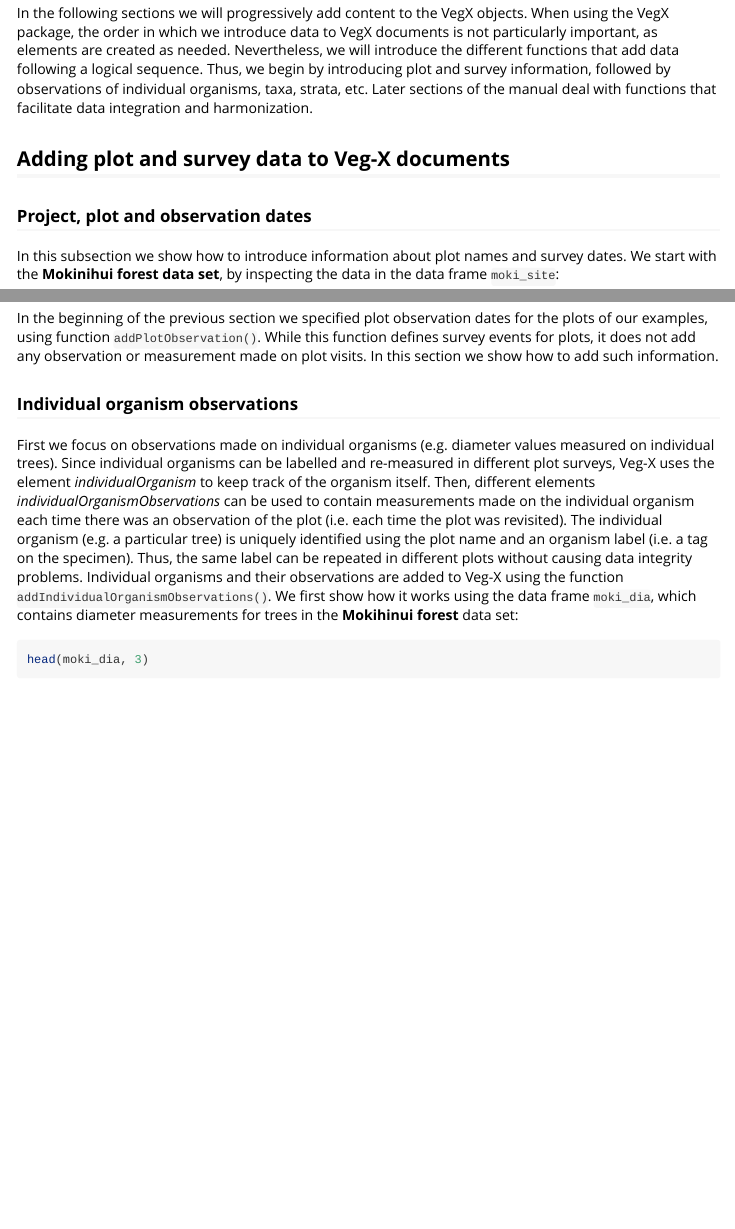
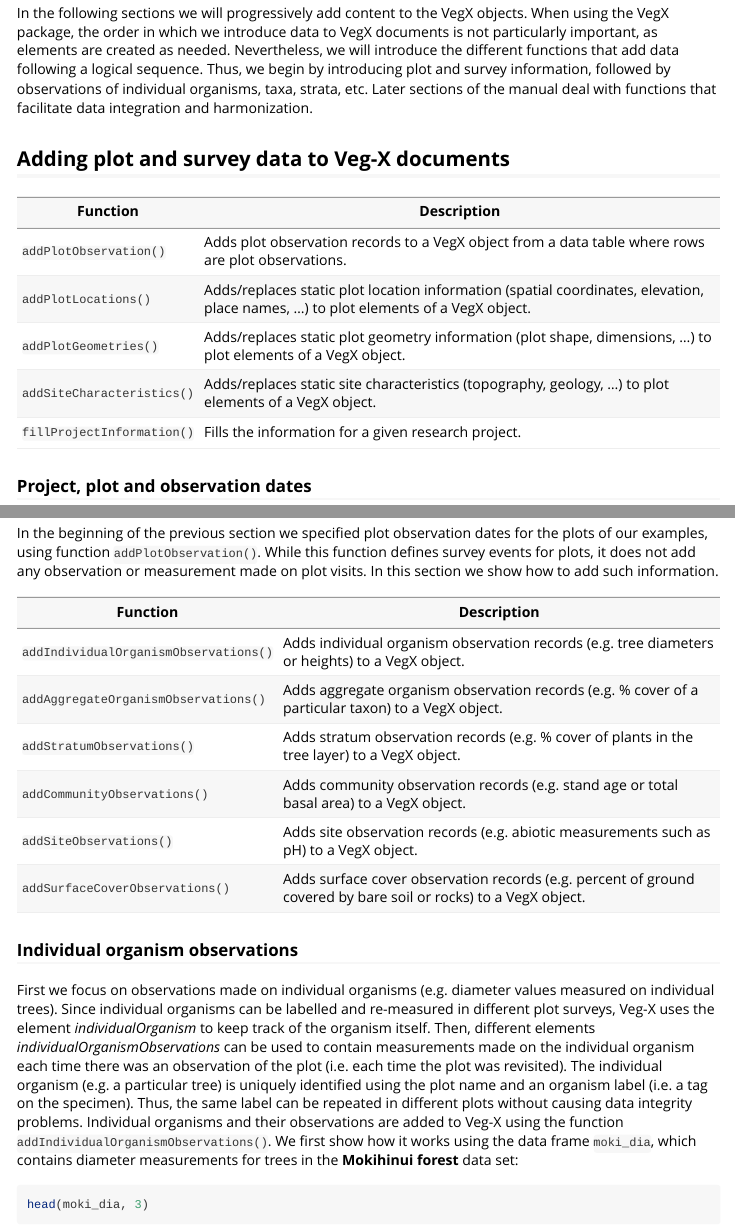
Before and after one commit to iavs-org/VegX, an R Markdown document (vignettes/PackageTutorial.Rmd): the page in a window 1100 px wide, from 2710 px down, and a second part further down, joined at a grey line. Rendered offline with R 4.5, knitr and Pandoc, with nearby package versions; some code elsewhere in the file could not run offline; long lines of code are wrapped.

Commit message:
NEWS added

```diff
--- a/vignettes/PackageTutorial.Rmd
+++ b/vignettes/PackageTutorial.Rmd
@@ -83,6 +83,14 @@ Of course, ``moki_vegx`` is now empty (as are the other two VegX objects).
 In the following sections we will progressively add content to the VegX objects. When using the VegX package, the order in which we introduce data to VegX documents is not particularly important, as elements are created as needed. Nevertheless, we will introduce the different functions that add data following a logical sequence. Thus, we begin by introducing plot and survey information, followed by observations of individual organisms, taxa, strata, etc. Later sections of the manual deal with functions that facilitate data integration and harmonization.
 
 ## Adding plot and survey data to Veg-X documents
+
+| Function        |  Description                                                    |
+| --------------- | --------------------------------------------------------------- |
+| ``addPlotObservation()`` | Adds plot observation records to a VegX object from a data table where rows are plot observations. |
+| ``addPlotLocations()`` | Adds/replaces static plot location information (spatial coordinates, elevation, place names, ...) to plot elements of a VegX object. |
+| ``addPlotGeometries()`` | Adds/replaces static plot geometry information (plot shape, dimensions, ...) to plot elements of a VegX object. |
+| ``addSiteCharacteristics()`` | Adds/replaces static site characteristics (topography, geology, ...) to plot elements of a VegX object. |
+| ``fillProjectInformation()`` | Fills the information for a given research project. |
 
 ### Project, plot and observation dates
 In this subsection we show how to introduce information about plot names and survey dates. We start with the **Mokinihui forest data set**, by inspecting the data in the data frame ``moki_site``:
@@ -280,6 +288,15 @@ taki_vegx = addSiteCharacteristics(taki_vegx, taki_site, mapping = sitemapping,
 ## Adding observation data
 
 In the beginning of the previous section we specified plot observation dates for the plots of our examples, using function ``addPlotObservation()``. While this function defines survey events for plots, it does not add any observation or measurement made on plot visits. In this section we show how to add such information.
+
+| Function        |  Description                                                    |
+| --------------- | --------------------------------------------------------------- |
+| ``addIndividualOrganismObservations()`` | Adds individual organism observation records (e.g. tree diameters or heights) to a VegX object. |
+| ``addAggregateOrganismObservations()`` | Adds aggregate organism observation records (e.g. % cover of a particular taxon) to a VegX object. |
+| ``addStratumObservations()`` | Adds stratum observation records (e.g. % cover of plants in the tree layer) to a VegX object. |
+| ``addCommunityObservations()`` | Adds community observation records (e.g. stand age or total basal area) to a VegX object. |
+| ``addSiteObservations()`` | Adds site observation records (e.g. abiotic measurements such as pH) to a VegX object. |
+| ``addSurfaceCoverObservations()`` | Adds surface cover observation records (e.g. percent of ground covered by bare soil or rocks) to a VegX object. |
 
 ### Individual organism observations
 First we focus on observations made on individual organisms (e.g. diameter values measured on individual trees). Since individual organisms can be labelled and re-measured in different plot surveys, Veg-X uses the element *individualOrganism* to keep track of the organism itself. Then, different elements *individualOrganismObservations* can be used to contain measurements made on the individual organism each time there was an observation of the plot (i.e. each time the plot was revisited). The individual organism (e.g. a particular tree) is uniquely identified using the plot name and an organism label (i.e. a tag on the specimen). Thus, the same label can be repeated in different plots without causing data integrity problems. Individual organisms and their observations are added to Veg-X using the function ``addIndividualOrganismObservations()``. We first show how it works using the data frame ``moki_dia``, which contains diameter measurements for trees in the **Mokihinui forest** data set:
```
Also changed, not shown: 2 other files.
